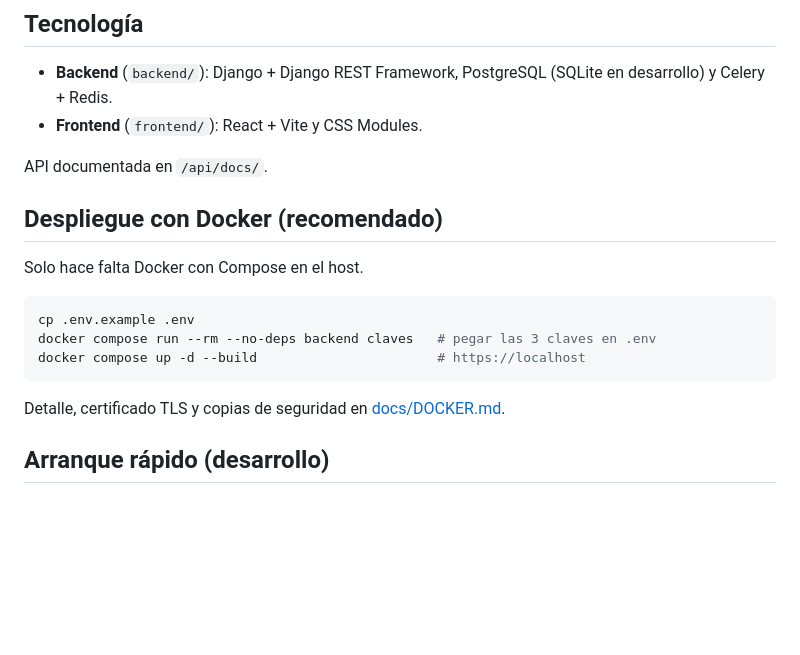
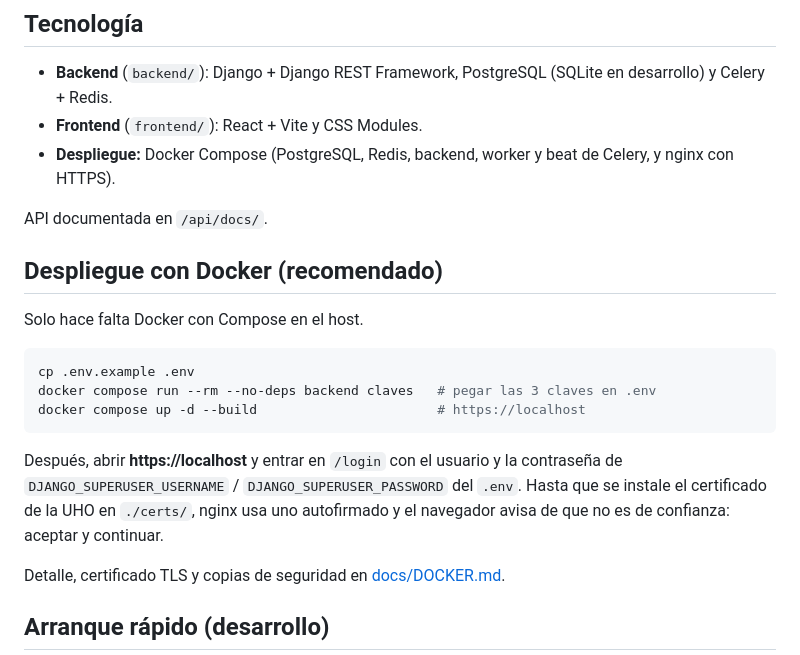
Before and after one commit to gabzz05/uho-dev-sigecue, a Markdown page: README.md, the part around the change. Drawn GitHub-style; blank space fills up the shorter version.

Commit message:
docs(readme): indicar docker en la tecnologia y como entrar tras el primer arranque

````diff
--- a/README.md
+++ b/README.md
@@ -33,6 +33,8 @@ Implementa la ERS v1.0. El estado de cada requisito está en
 - **Backend** (`backend/`): Django + Django REST Framework, PostgreSQL (SQLite
   en desarrollo) y Celery + Redis.
 - **Frontend** (`frontend/`): React + Vite y CSS Modules.
+- **Despliegue:** Docker Compose (PostgreSQL, Redis, backend, worker y beat de
+  Celery, y nginx con HTTPS).
 
 API documentada en `/api/docs/`.
 
@@ -45,6 +47,12 @@ cp .env.example .env
 docker compose run --rm --no-deps backend claves   # pegar las 3 claves en .env
 docker compose up -d --build                       # https://localhost
 ```
+
+Después, abrir **https://localhost** y entrar en `/login` con el usuario y la
+contraseña de `DJANGO_SUPERUSER_USERNAME` / `DJANGO_SUPERUSER_PASSWORD` del
+`.env`. Hasta que se instale el certificado de la UHO en `./certs/`, nginx usa
+uno autofirmado y el navegador avisa de que no es de confianza: aceptar y
+continuar.
 
 Detalle, certificado TLS y copias de seguridad en [docs/DOCKER.md](docs/DOCKER.md).
 
````
